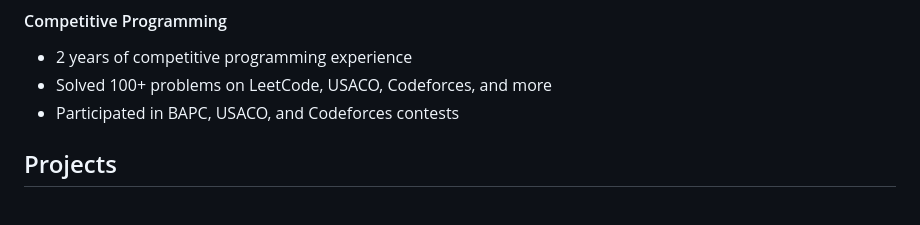
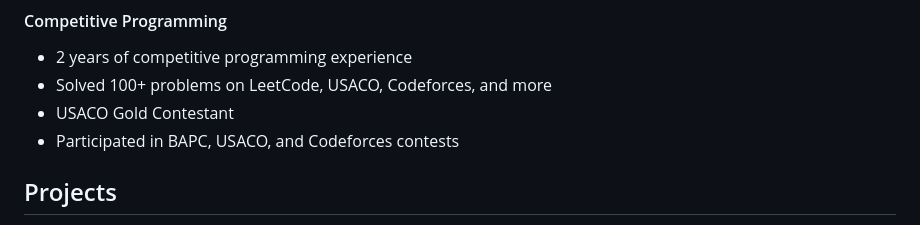
Before and after one commit to riddhimanrana/riddhimanrana, a Markdown page: README.md, the part around the change. Drawn GitHub-style.

```diff
--- a/README.md
+++ b/README.md
@@ -38,6 +38,7 @@ I'm a high school freshman with a strong passion for competitive programming and
 
 - 2 years of competitive programming experience
 - Solved 100+ problems on LeetCode, USACO, Codeforces, and more
+- USACO Gold Contestant
 - Participated in BAPC, USACO, and Codeforces contests
 
 ## Projects
```
